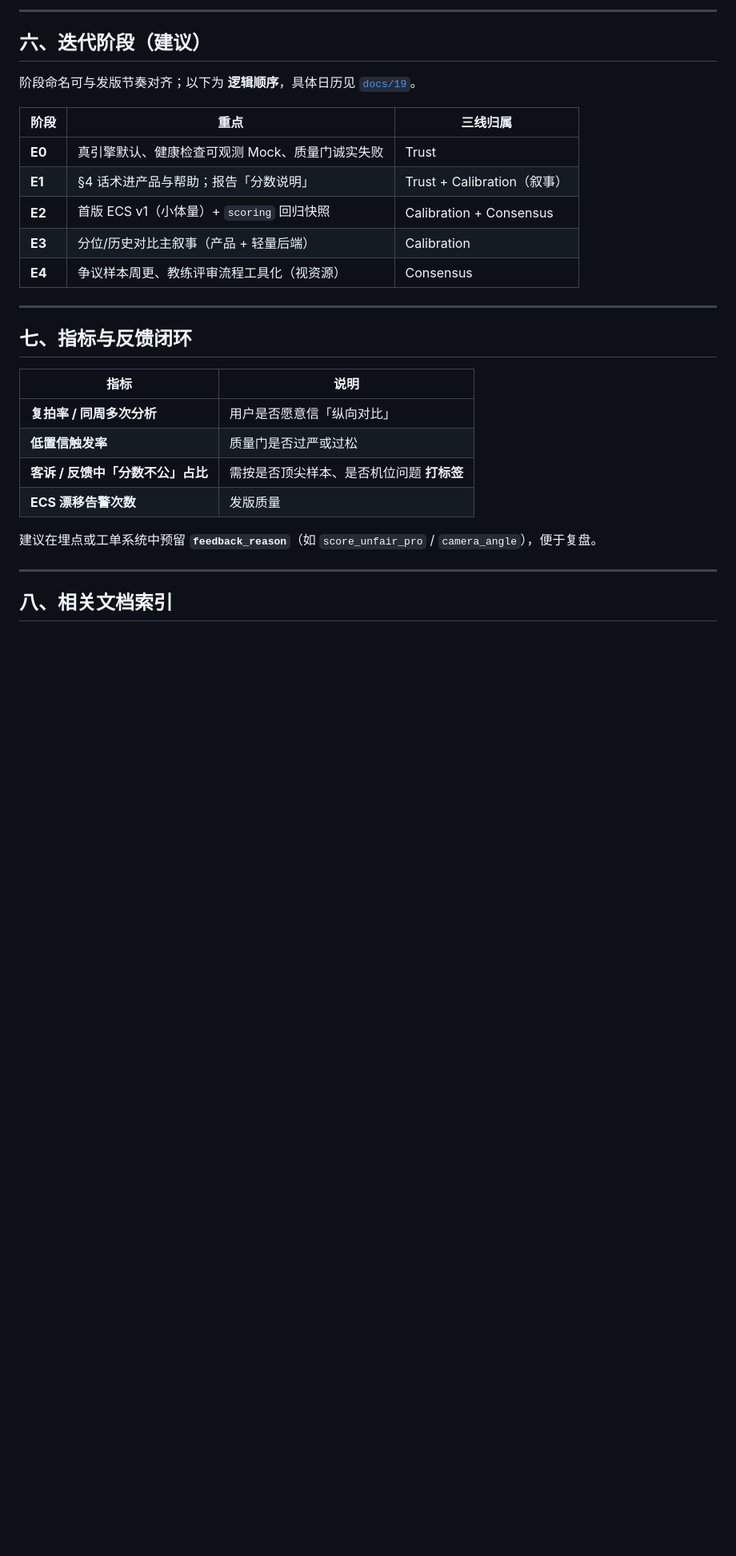
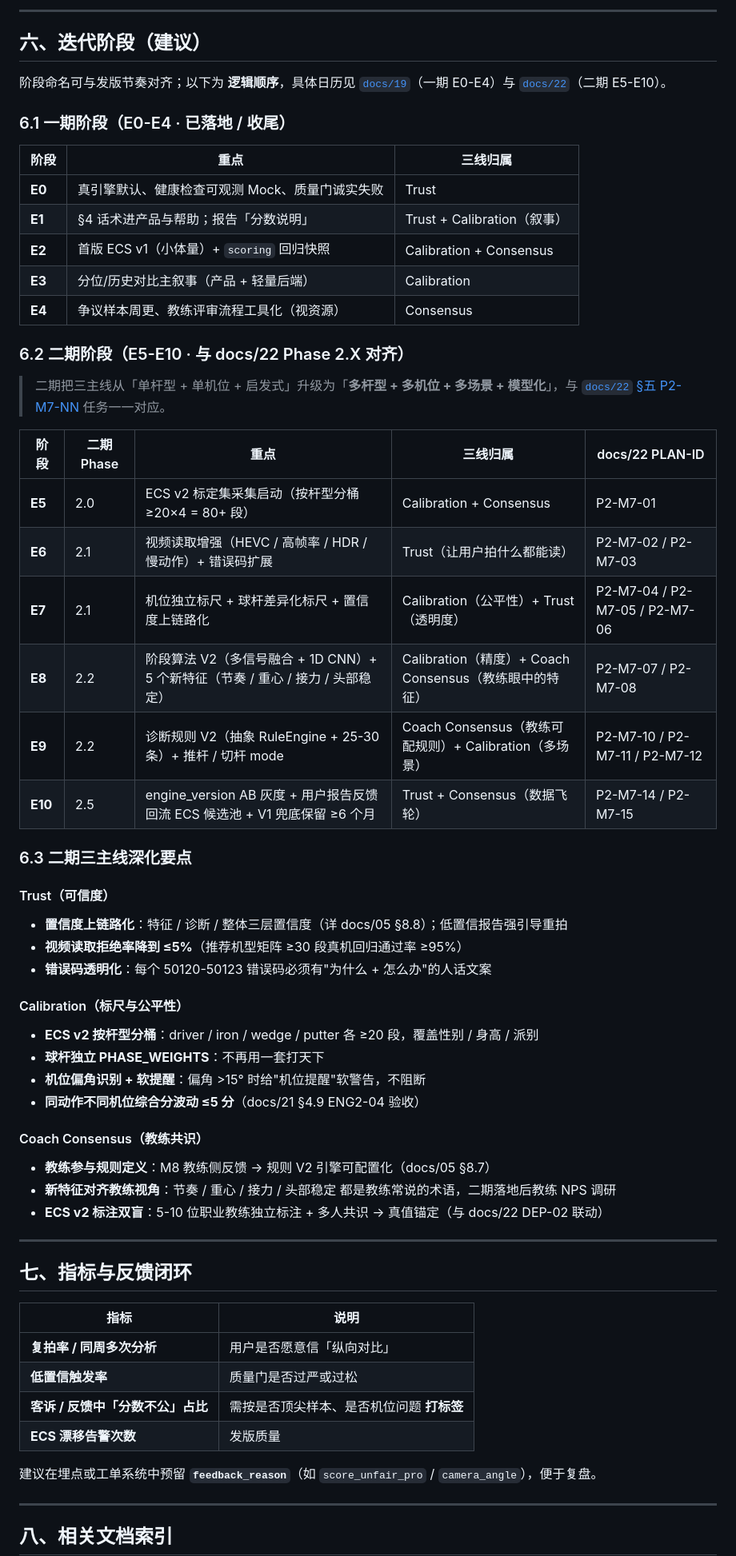
Before and after one commit to easonqunqun-ctrl/birdie-ai, a Markdown page: docs/20-AI引擎产品力迭代设计.md, the part around one of its changes. Shown at 80% size. GitHub-like rendering; blank space fills up the shorter version.

```diff
--- a/docs/20-AI引擎产品力迭代设计.md
+++ b/docs/20-AI引擎产品力迭代设计.md
@@ -156,7 +156,9 @@
 
 ## 六、迭代阶段（建议）
 
-阶段命名可与发版节奏对齐；以下为 **逻辑顺序**，具体日历见 [`docs/19`](19-产品开发迭代计划-当前队列.md)。
+阶段命名可与发版节奏对齐；以下为 **逻辑顺序**，具体日历见 [`docs/19`](19-产品开发迭代计划-当前队列.md)（一期 E0-E4）与 [`docs/22`](22-二期开发迭代计划.md)（二期 E5-E10）。
+
+### 6.1 一期阶段（E0-E4 · 已落地 / 收尾）
 
 | 阶段 | 重点 | 三线归属 |
 |------|------|----------|
@@ -165,6 +167,40 @@
 | **E2** | 首版 ECS v1（小体量）+ `scoring` 回归快照 | Calibration + Consensus |
 | **E3** | 分位/历史对比主叙事（产品 + 轻量后端） | Calibration |
 | **E4** | 争议样本周更、教练评审流程工具化（视资源） | Consensus |
+
+### 6.2 二期阶段（E5-E10 · 与 docs/22 Phase 2.X 对齐）
+
+> 二期把三主线从「单杆型 + 单机位 + 启发式」升级为「**多杆型 + 多机位 + 多场景 + 模型化**」，与 [`docs/22` §五 P2-M7-NN](22-二期开发迭代计划.md#51-m7-ai-视频分析引擎-v2p0--125-156-pw) 任务一一对应。
+
+| 阶段 | 二期 Phase | 重点 | 三线归属 | docs/22 PLAN-ID |
+|------|----------|------|----------|----------------|
+| **E5** | 2.0 | ECS v2 标定集采集启动（按杆型分桶 ≥20×4 = 80+ 段） | Calibration + Consensus | P2-M7-01 |
+| **E6** | 2.1 | 视频读取增强（HEVC / 高帧率 / HDR / 慢动作）+ 错误码扩展 | Trust（让用户拍什么都能读） | P2-M7-02 / P2-M7-03 |
+| **E7** | 2.1 | 机位独立标尺 + 球杆差异化标尺 + 置信度上链路化 | Calibration（公平性）+ Trust（透明度） | P2-M7-04 / P2-M7-05 / P2-M7-06 |
+| **E8** | 2.2 | 阶段算法 V2（多信号融合 + 1D CNN）+ 5 个新特征（节奏 / 重心 / 接力 / 头部稳定） | Calibration（精度）+ Coach Consensus（教练眼中的特征） | P2-M7-07 / P2-M7-08 |
+| **E9** | 2.2 | 诊断规则 V2（抽象 RuleEngine + 25-30 条）+ 推杆 / 切杆 mode | Coach Consensus（教练可配规则）+ Calibration（多场景）| P2-M7-10 / P2-M7-11 / P2-M7-12 |
+| **E10** | 2.5 | engine_version AB 灰度 + 用户报告反馈回流 ECS 候选池 + V1 兜底保留 ≥6 个月 | Trust + Consensus（数据飞轮） | P2-M7-14 / P2-M7-15 |
+
+### 6.3 二期三主线深化要点
+
+#### Trust（可信度）
+
+- **置信度上链路化**：特征 / 诊断 / 整体三层置信度（详 docs/05 §8.8）；低置信报告强引导重拍
+- **视频读取拒绝率降到 ≤5%**（推荐机型矩阵 ≥30 段真机回归通过率 ≥95%）
+- **错误码透明化**：每个 50120-50123 错误码必须有"为什么 + 怎么办"的人话文案
+
+#### Calibration（标尺与公平性）
+
+- **ECS v2 按杆型分桶**：driver / iron / wedge / putter 各 ≥20 段，覆盖性别 / 身高 / 派别
+- **球杆独立 PHASE_WEIGHTS**：不再用一套打天下
+- **机位偏角识别 + 软提醒**：偏角 >15° 时给"机位提醒"软警告，不阻断
+- **同动作不同机位综合分波动 ≤5 分**（docs/21 §4.9 ENG2-04 验收）
+
+#### Coach Consensus（教练共识）
+
+- **教练参与规则定义**：M8 教练侧反馈 → 规则 V2 引擎可配置化（docs/05 §8.7）
+- **新特征对齐教练视角**：节奏 / 重心 / 接力 / 头部稳定 都是教练常说的术语，二期落地后教练 NPS 调研
+- **ECS v2 标注双盲**：5-10 位职业教练独立标注 + 多人共识 → 真值锚定（与 docs/22 DEP-02 联动）
 
 ---
 
```
Also changed, not shown: other parts of docs/20-AI引擎产品力迭代设计.md (+6 -0 lines), docs/22-二期开发迭代计划.md (added, +311 -0 lines).
